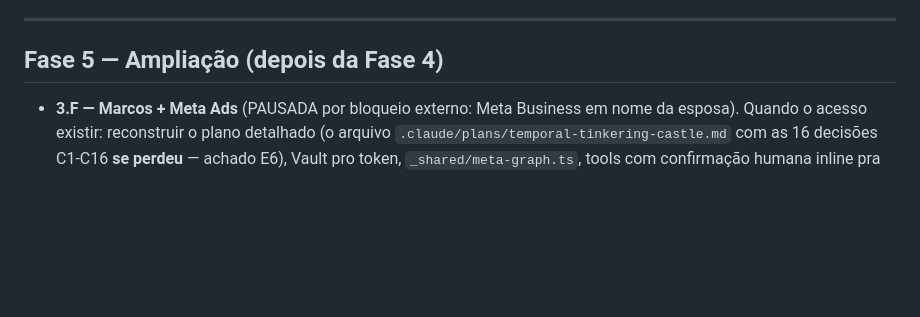
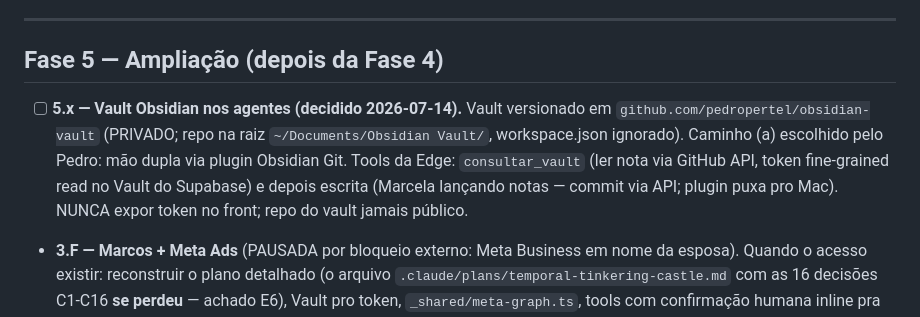
Before and after one commit to pedropertel/assistente-v4, a Markdown page: Backlog — Tarefas Pequenas.md, the part around the change. GitHub-like rendering; blank space fills up the shorter version.

Commit message:
docs(fase5): registrar decisão do vault Obsidian em repo privado + tools futuras
Co-Authored-By: Claude Fable 5 <noreply@anthropic.com>

```diff
--- a/Backlog — Tarefas Pequenas.md
+++ b/Backlog — Tarefas Pequenas.md
@@ -889,6 +889,8 @@ Priorizar pelo que o Pedro usa; deixar o resto pra quando pedir.
 
 ## Fase 5 — Ampliação (depois da Fase 4)
 
+- [ ] **5.x — Vault Obsidian nos agentes (decidido 2026-07-14).** Vault versionado em `github.com/pedropertel/obsidian-vault` (PRIVADO; repo na raiz `~/Documents/Obsidian Vault/`, workspace.json ignorado). Caminho (a) escolhido pelo Pedro: mão dupla via plugin Obsidian Git. Tools da Edge: `consultar_vault` (ler nota via GitHub API, token fine-grained read no Vault do Supabase) e depois escrita (Marcela lançando notas — commit via API; plugin puxa pro Mac). NUNCA expor token no front; repo do vault jamais público.
+
 - **3.F — Marcos + Meta Ads** (PAUSADA por bloqueio externo: Meta Business
   em nome da esposa). Quando o acesso existir: reconstruir o plano detalhado
   (o arquivo `.claude/plans/temporal-tinkering-castle.md` com as 16 decisões
```
